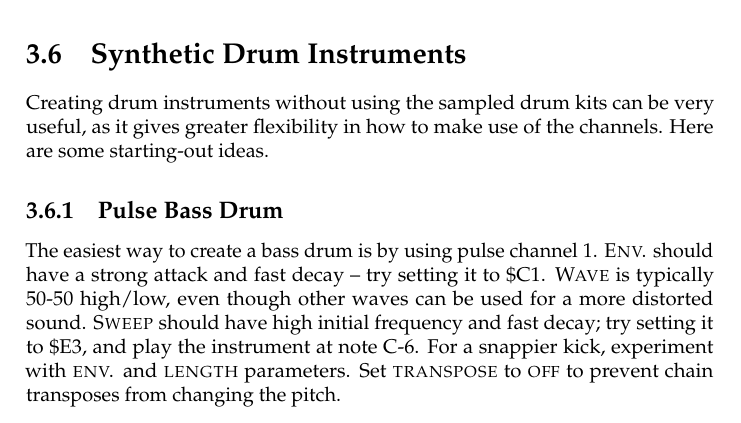
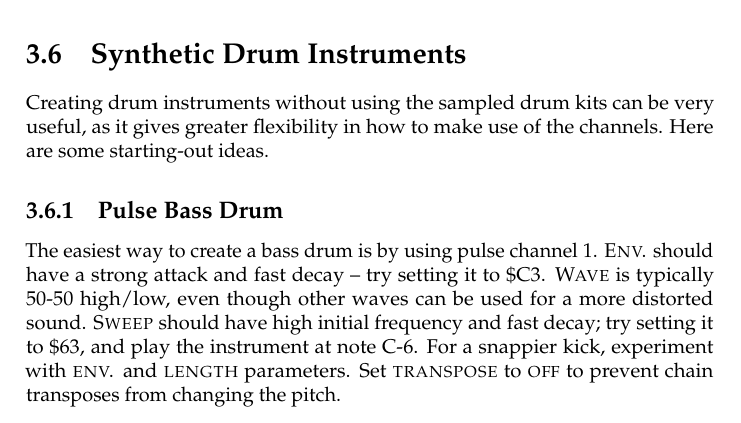
Before and after one commit to jkotlinski/lsdj-doc, a LaTeX thesis (lsdj-manual.tex, which reads advanced.tex): part of page 41 of 77, cut so that both start at the same text. Compiled offline with pdfLaTeX.

Commit message:
update pulse kick

```diff
--- a/advanced.tex
+++ b/advanced.tex
@@ -111,7 +111,7 @@ Creating drum instruments without using the sampled drum kits can be very useful
 
 \subsection{Pulse Bass Drum}
 
-The easiest way to create a bass drum is by using pulse channel 1. \textsc{Env.} should have a strong attack and fast decay -- try setting it to \$C1. \textsc{Wave} is typically 50-50 high/low, even though other waves can be used for a more distorted sound. \textsc{Sweep} should have high initial frequency and fast decay; try setting it to \$E3, and play the instrument at note C-6. For a snappier kick, experiment with \textsc{env.} and \textsc{length} parameters. Set \textsc{transpose} to \textsc{off} to prevent chain transposes from changing the pitch.
+The easiest way to create a bass drum is by using pulse channel 1. \textsc{Env.} should have a strong attack and fast decay -- try setting it to \$C3. \textsc{Wave} is typically 50-50 high/low, even though other waves can be used for a more distorted sound. \textsc{Sweep} should have high initial frequency and fast decay; try setting it to \$63, and play the instrument at note C-6. For a snappier kick, experiment with \textsc{env.} and \textsc{length} parameters. Set \textsc{transpose} to \textsc{off} to prevent chain transposes from changing the pitch.
 
 \subsection{Snare Drum}
 
```
Also changed, not shown: images/instr-kick.png.
